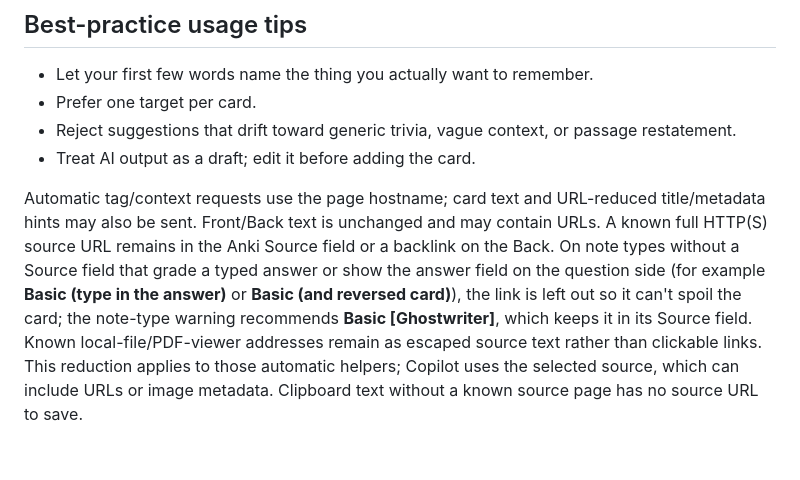
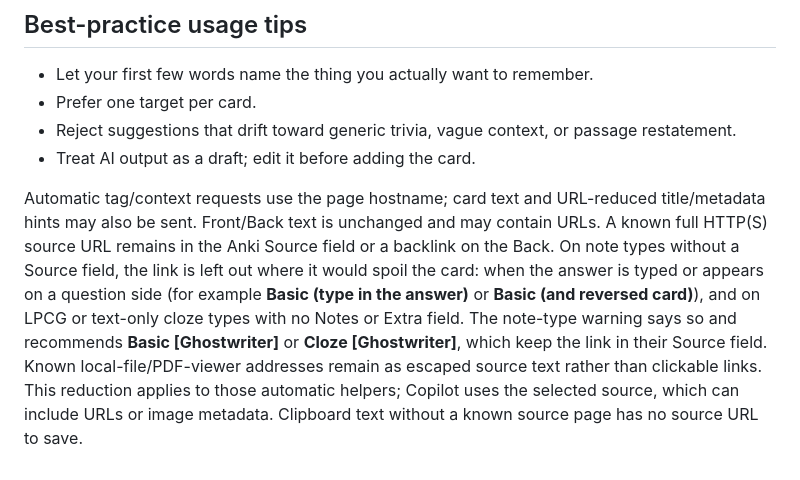
Before and after one commit to djt97/ghostwriter-for-anki, a Markdown page: docs/usage.md, the part around the change. Drawn GitHub-style.

Commit message:
Docs: list every case where the source link is left out
Co-Authored-By: Claude Opus 5.5 <noreply@anthropic.com>

```diff
--- a/docs/usage.md
+++ b/docs/usage.md
@@ -55,4 +55,4 @@ When model tagging is unavailable, Auto-Tag may add at most one high-confidence
 - Reject suggestions that drift toward generic trivia, vague context, or passage restatement.
 - Treat AI output as a draft; edit it before adding the card.
 
-Automatic tag/context requests use the page hostname; card text and URL-reduced title/metadata hints may also be sent. Front/Back text is unchanged and may contain URLs. A known full HTTP(S) source URL remains in the Anki Source field or a backlink on the Back. On note types without a Source field that grade a typed answer or show the answer field on the question side (for example **Basic (type in the answer)** or **Basic (and reversed card)**), the link is left out so it can't spoil the card; the note-type warning recommends **Basic [Ghostwriter]**, which keeps it in its Source field. Known local-file/PDF-viewer addresses remain as escaped source text rather than clickable links. This reduction applies to those automatic helpers; Copilot uses the selected source, which can include URLs or image metadata. Clipboard text without a known source page has no source URL to save.
+Automatic tag/context requests use the page hostname; card text and URL-reduced title/metadata hints may also be sent. Front/Back text is unchanged and may contain URLs. A known full HTTP(S) source URL remains in the Anki Source field or a backlink on the Back. On note types without a Source field, the link is left out where it would spoil the card: when the answer is typed or appears on a question side (for example **Basic (type in the answer)** or **Basic (and reversed card)**), and on LPCG or text-only cloze types with no Notes or Extra field. The note-type warning says so and recommends **Basic [Ghostwriter]** or **Cloze [Ghostwriter]**, which keep the link in their Source field. Known local-file/PDF-viewer addresses remain as escaped source text rather than clickable links. This reduction applies to those automatic helpers; Copilot uses the selected source, which can include URLs or image metadata. Clipboard text without a known source page has no source URL to save.
```
